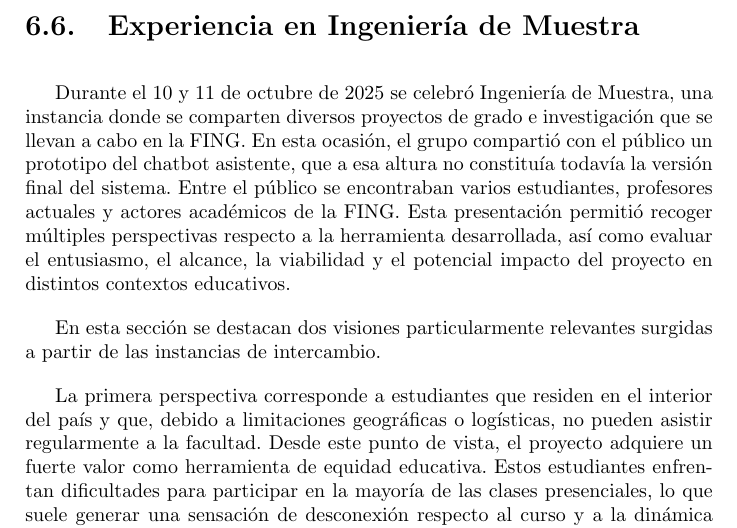
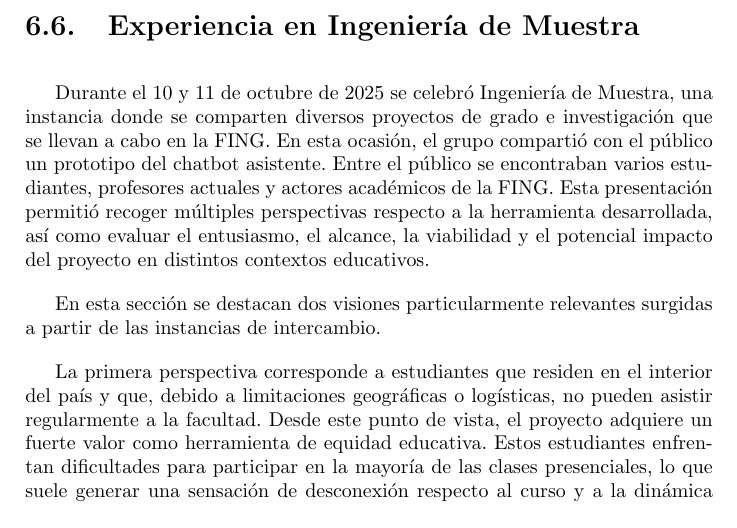
Before and after one commit to guidodinello/proyecto-de-grado-openfing-rag, a LaTeX thesis (main.tex, which reads Nuestro/Capitulos/6-Experimentacion.tex): part of page 82 of 111, cut so that both start at the same text. Compiled offline with pdfLaTeX.

Commit message:
fix: acortar la aclaracion del prototipo en Ingenieria de Muestra (L p.82)
Co-Authored-By: Claude Sonnet 5 <noreply@anthropic.com>
Claude-Session: https://claude.ai/code/session_017aDmgsM9XRf8y7nNm2SDNi

```diff
--- a/Nuestro/Capitulos/6-Experimentacion.tex
+++ b/Nuestro/Capitulos/6-Experimentacion.tex
@@ -350,7 +350,7 @@ Como contrapartida, esta modalidad introduce una dependencia externa, dado que e
 \section{Experiencia en Ingeniería de Muestra}
 \label{section:6-IngenieriaMuestra}
 
-Durante el 10 y 11 de octubre de 2025 se celebró Ingeniería de Muestra, una instancia donde se comparten diversos proyectos de grado e investigación que se llevan a cabo en la FING. En esta ocasión, el grupo compartió con el público un prototipo del chatbot asistente, que a esa altura no constituía todavía la versión final del sistema. Entre el público se encontraban varios estudiantes, profesores actuales y actores académicos de la FING.
+Durante el 10 y 11 de octubre de 2025 se celebró Ingeniería de Muestra, una instancia donde se comparten diversos proyectos de grado e investigación que se llevan a cabo en la FING. En esta ocasión, el grupo compartió con el público un prototipo del chatbot asistente. Entre el público se encontraban varios estudiantes, profesores actuales y actores académicos de la FING.
 Esta presentación permitió recoger múltiples perspectivas respecto a la herramienta desarrollada, así como evaluar el entusiasmo, el alcance, la viabilidad y el potencial impacto del proyecto en distintos contextos educativos.
 
 En esta sección se destacan dos visiones particularmente relevantes surgidas a partir de las instancias de intercambio.
```
